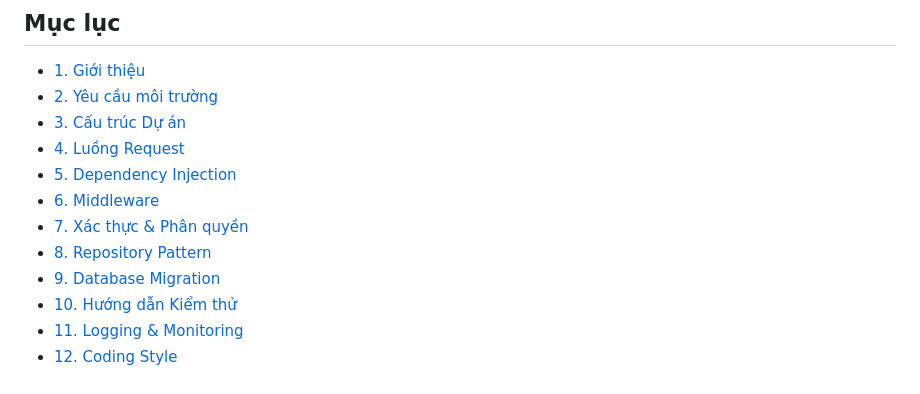
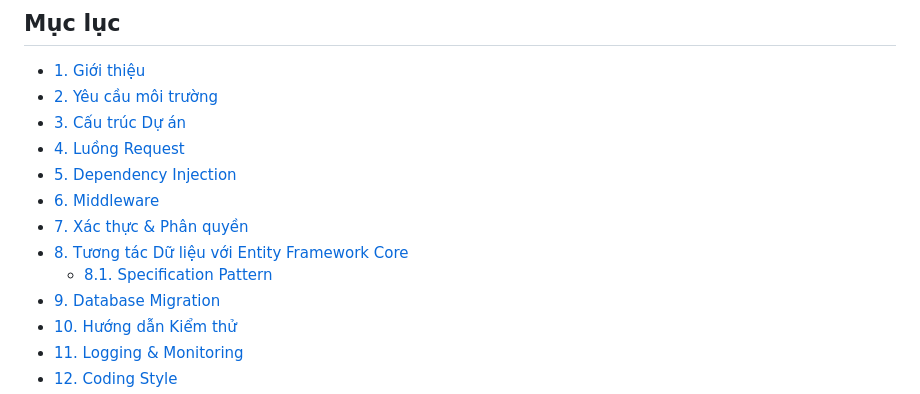
Before and after one commit to hkthao/family-tree-3, a Markdown page: docs/engineering/backend-guide.md, the part around the change printed below. Rendered like a GitHub page.

```diff
--- a/docs/engineering/backend-guide.md
+++ b/docs/engineering/backend-guide.md
@@ -9,7 +9,8 @@
 - [5. Dependency Injection](#5-dependency-injection)
 - [6. Middleware](#6-middleware)
 - [7. Xác thực & Phân quyền](#7-xác-thực--phân-quyền)
-- [8. Repository Pattern](#8-repository-pattern)
+- [8. Tương tác Dữ liệu với Entity Framework Core](#8-tương-tác-dữ-liệu-với-entity-framework-core-updated-after-refactor)
+  - [8.1. Specification Pattern](#81-specification-pattern-updated-after-refactor)
 - [9. Database Migration](#9-database-migration)
 - [10. Hướng dẫn Kiểm thử](#10-hướng-dẫn-kiểm-thử)
 - [11. Logging & Monitoring](#11-logging--monitoring)
```
Also changed, not shown: other parts of docs/engineering/backend-guide.md (+58 -0 lines).
